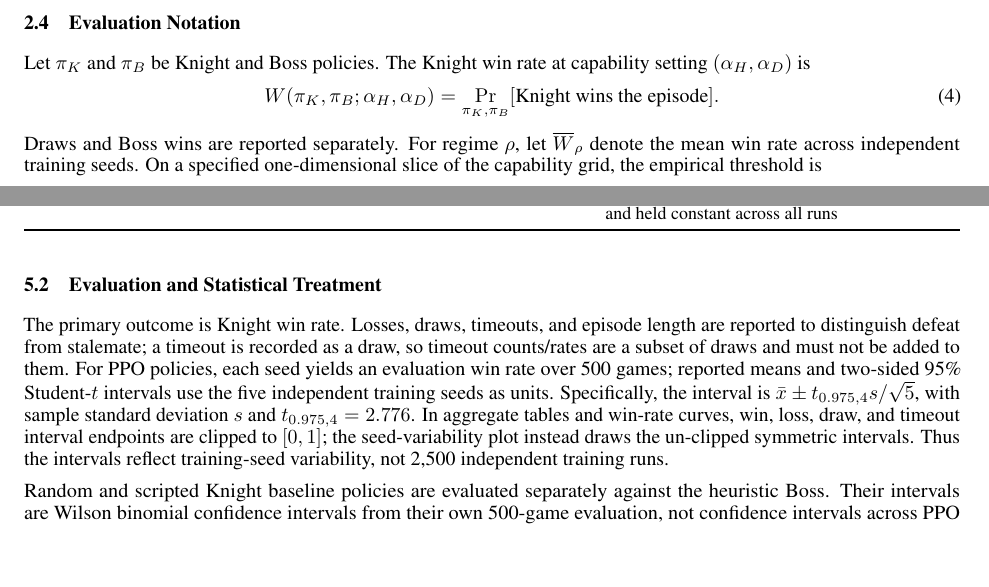
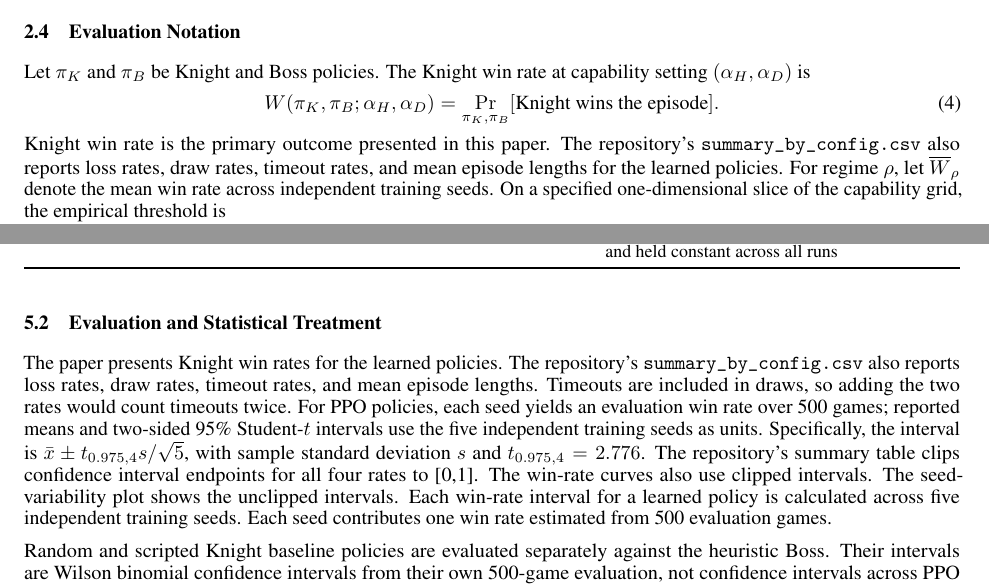
Before and after one commit to Pallav-Biyala/FAI-Project-Knight-vs-Boss-MARL, a LaTeX paper (docs/final_report.tex): two parts of pages 2 and 5 of 10, joined at a grey line, cut so that both start at the same text, the shorter picture padded with empty space. Compiled offline with pdfLaTeX.

Commit message:
Add updated report

```diff
--- a/docs/final_report.tex
+++ b/docs/final_report.tex
@@ -98,7 +98,7 @@ Let $\pi_K$ and $\pi_B$ be Knight and Boss policies. The Knight win rate at capa
 W(\pi_K,\pi_B;\alpha_H,\alpha_D)
 =\Pr_{\pi_K,\pi_B}[\text{Knight wins the episode}].
 \end{equation}
-Draws and Boss wins are reported separately. For regime $\rho$, let $\overline{W}_\rho$ denote the mean win rate across independent training seeds. On a specified one-dimensional slice of the capability grid, the empirical threshold is
+Knight win rate is the primary outcome presented in this paper. The repository’s \texttt{summary\_by\_config.csv} also reports loss rates, draw rates, timeout rates, and mean episode lengths for the learned policies. For regime $\rho$, let $\overline{W}_\rho$ denote the mean win rate across independent training seeds. On a specified one-dimensional slice of the capability grid, the empirical threshold is
 \begin{equation}
 \alpha_\rho^* =
 \max\{\alpha\in\mathcal{V}\cap[1,\infty):\overline{W}_\rho(\alpha)\ge 0.5\}.
@@ -184,7 +184,7 @@ for 25 configurations per regime. The five independent training seeds are 0-4, f
 Every final Knight checkpoint is evaluated over 500 stochastic games against the heuristic Boss. Simultaneous and alternating checkpoints are also evaluated over 500 games against the final learned Boss paired with that run. For simultaneous learning, that Boss was co-trained with the Knight; for alternating learning, the Boss was trained against the frozen Knight. Neither is a fresh best-response policy. A fresh best-response Boss was not trained in this completed experiment because its training budget was set to zero.
 
 \subsection{Evaluation and Statistical Treatment}
-The primary outcome is Knight win rate. Losses, draws, timeouts, and episode length are reported to distinguish defeat from stalemate; a timeout is recorded as a draw, so timeout counts/rates are a subset of draws and must not be added to them. For PPO policies, each seed yields an evaluation win rate over 500 games; reported means and two-sided 95\% Student-$t$ intervals use the five independent training seeds as units. Specifically, the interval is $\bar{x}\pm t_{0.975,4}s/\sqrt{5}$, with sample standard deviation $s$ and $t_{0.975,4}=2.776$. In aggregate tables and win-rate curves, win, loss, draw, and timeout interval endpoints are clipped to $[0,1]$; the seed-variability plot instead draws the un-clipped symmetric intervals. Thus the intervals reflect training-seed variability, not 2,500 independent training runs.
+The paper presents Knight win rates for the learned policies. The repository’s \texttt{summary\_by\_config.csv} also reports loss rates, draw rates, timeout rates, and mean episode lengths. Timeouts are included in draws, so adding the two rates would count timeouts twice. For PPO policies, each seed yields an evaluation win rate over 500 games; reported means and two-sided 95\% Student-$t$ intervals use the five independent training seeds as units. Specifically, the interval is $\bar{x}\pm t_{0.975,4}s/\sqrt{5}$, with sample standard deviation $s$ and $t_{0.975,4}=2.776$. The repository’s summary table clips confidence interval endpoints for all four rates to [0,1]. The win-rate curves also use clipped intervals. The seed-variability plot shows the unclipped intervals. Each win-rate interval for a learned policy is calculated across five independent training seeds. Each seed contributes one win rate estimated from 500 evaluation games.
 
 Random and scripted Knight baseline policies are evaluated separately against the heuristic Boss. Their intervals are Wilson binomial confidence intervals from their own 500-game evaluation, not confidence intervals across PPO training seeds. Fixed-opponent training has only heuristic-opponent evaluation; paired learned Boss evaluations exist for simultaneous and alternating runs, with different Boss training procedures as described above.
 
```
Also changed, not shown: docs/final_report.pdf, docs/final_report.tex (2 more changed lines).
